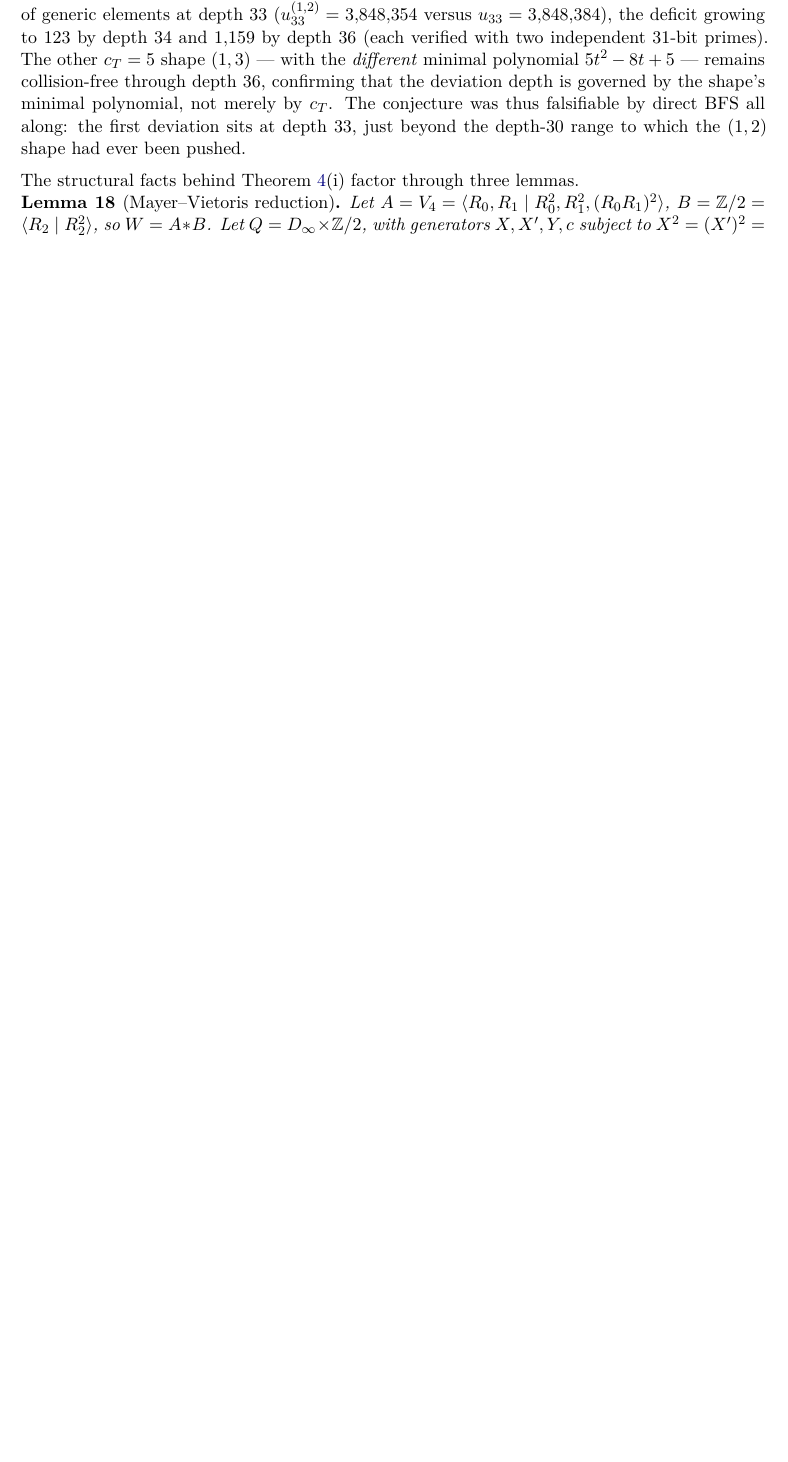
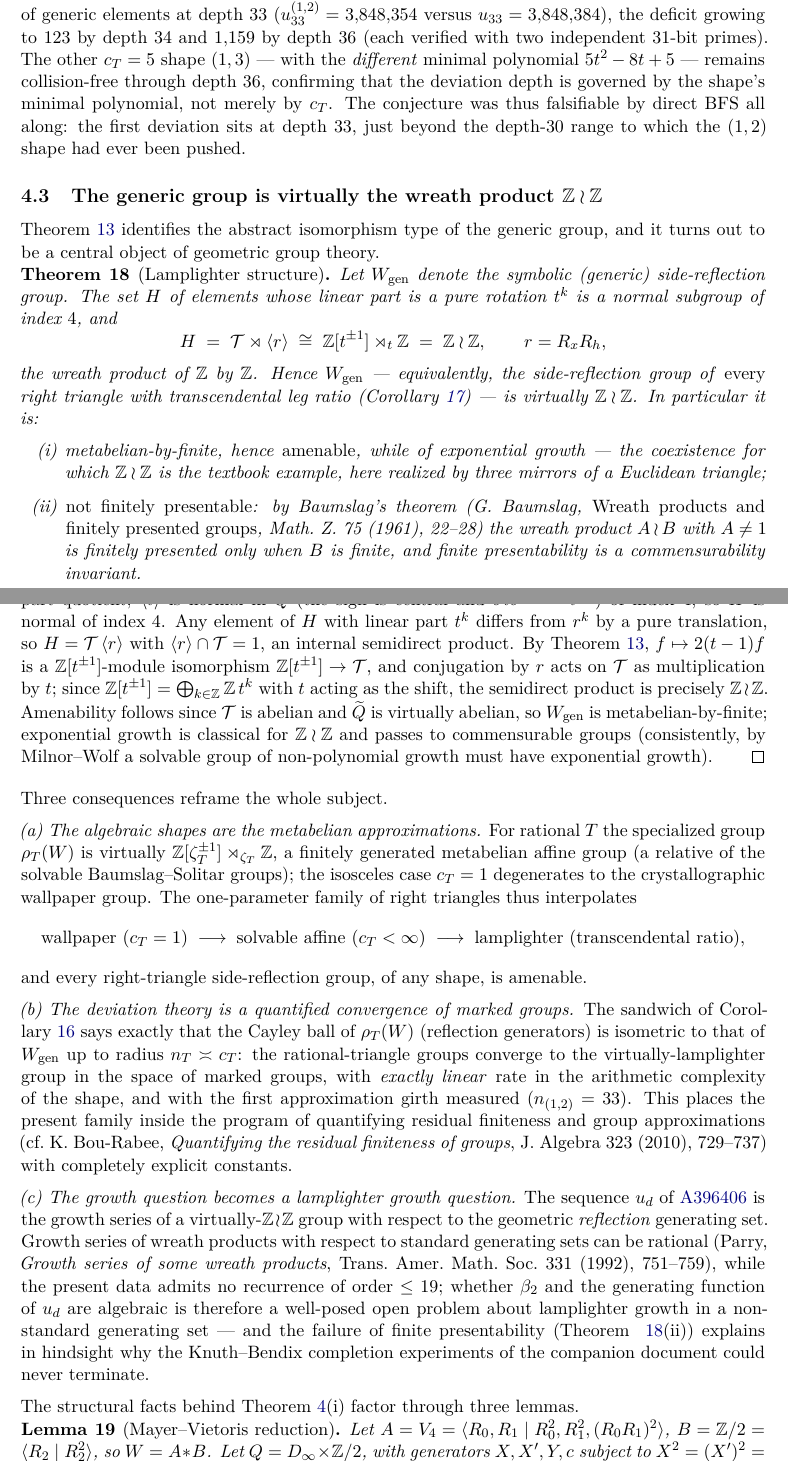
Before and after one commit to ElVec1o/pythagorean-reflection-sequence, a LaTeX paper (paper/paper.tex): part of page 9 of 18 before the commit and two parts of pages 9 and 10 of 19 after it, the two joined at a grey line, cut so that both start at the same text, the shorter picture padded with empty space. Compiled offline with pdfLaTeX.

Commit message:
THE BRIDGE: the generic right-triangle reflection group is virtually Z wr Z
New section 'The generic group is virtually the wreath product Z wr Z':

THEOREM (lamplighter structure). The index-4 normal subgroup of
rotation-linear-part elements is T x| <r> = Z[t^(+-1)] x|_t Z = Z wr Z,
the wreath product. Hence the side-reflection group of EVERY right
triangle with transcendental leg ratio is virtually Z wr Z. Immediate
consequences:
(i)  amenable yet of exponential growth -- the textbook coexistence,
     realized by three mirrors of a Euclidean triangle;
(ii) NOT finitely presentable (Baumslag 1961 + commensurability
     invariance) -- explaining in hindsight why the Knuth-Bendix
     completion experiments could never terminate.

Reframings:
(a) algebraic shapes = the metabelian (solvable-affine) approximations;
    the family interpolates wallpaper (c=1) -> solvable affine (c<inf)
    -> lamplighter (transcendental); every right-triangle reflection
    group is amenable.
(b) the deviation theory = quantified marked-group convergence to the
    lamplighter with rate exactly linear in c_T and first girth
    measured (n_(1,2)=33); connects to Bou-Rabee's quantified residual
    finiteness program.
(c) A396406 = growth series of a virtually-lamplighter group in
    reflection generators; beta_2 is now a well-posed lamplighter
    growth problem (Parry rational-growth precedent cuts both ways).

19 pages, compiles clean.

```diff
--- a/paper/paper.tex
+++ b/paper/paper.tex
@@ -777,3 +777,39 @@ minimal polynomial, not merely by $c_T$.  The conjecture was thus
 falsifiable by direct BFS all along: the first deviation sits at depth
 $33$, just beyond the depth-$30$ range to which the $(1,2)$ shape had
 ever been pushed.
+
+\subsection{The generic group is virtually the wreath product
+$\mathbb{Z} \wr \mathbb{Z}$}
+\label{ssec:lamplighter}
+
+Theorem~\ref{thm:translation-lattice} identifies the abstract
+isomorphism type of the generic group, and it turns out to be a central
+object of geometric group theory.
+
+\begin{theorem}[Lamplighter structure]
+\label{thm:lamplighter}
+Let $W_{\mathrm{gen}}$ denote the symbolic (generic) side-reflection
+group.  The set $H$ of elements whose linear part is a pure rotation
+$t^k$ is a normal subgroup of index $4$, and
+\[
+H \;=\; \mathcal{T} \rtimes \langle r \rangle
+\;\cong\; \mathbb{Z}[t^{\pm 1}] \rtimes_t \mathbb{Z}
+\;=\; \mathbb{Z} \wr \mathbb{Z},
+\qquad r = R_x R_h,
+\]
+the wreath product of $\mathbb{Z}$ by $\mathbb{Z}$.  Hence
+$W_{\mathrm{gen}}$ --- equivalently, the side-reflection group of
+\emph{every} right triangle with transcendental leg ratio
+(Corollary~\ref{cor:dichotomy}) --- is virtually
+$\mathbb{Z} \wr \mathbb{Z}$.  In particular it is:
+\begin{enumerate}[label=(\roman*),itemsep=0.1em]
+\item metabelian-by-finite, hence \emph{amenable}, while of
+exponential growth --- the coexistence for which
+$\mathbb{Z} \wr \mathbb{Z}$ is the textbook example, here realized by
+three mirrors of a Euclidean triangle;
+\item \emph{not finitely presentable}: by Baumslag's theorem
+(G.~Baumslag, \emph{Wreath products and finitely presented groups},
+Math.\ Z.\ 75 (1961), 22--28) the wreath product $A \wr B$ with
+$A \neq 1$ is finitely presented only when $B$ is finite, and finite
+presentability is a commensurability invariant.
+\end{enumerate}
@@ -780,3 +823,66 @@ ever been pushed.
+quotient; $\langle t \rangle$ is normal in $\widetilde Q$ (the sign
+is central and $\sigma t \sigma^{-1} = t^{-1}$) of index $4$, so $H$
+is normal of index $4$.  Any element of $H$ with linear part $t^k$
+differs from $r^k$ by a pure translation, so
+$H = \mathcal{T}\,\langle r \rangle$ with
+$\langle r \rangle \cap \mathcal{T} = 1$, an internal semidirect
+product.  By Theorem~\ref{thm:translation-lattice},
+$f \mapsto 2(t-1)f$ is a $\mathbb{Z}[t^{\pm 1}]$-module isomorphism
+$\mathbb{Z}[t^{\pm 1}] \to \mathcal{T}$, and conjugation by $r$ acts
+on $\mathcal{T}$ as multiplication by $t$; since
+$\mathbb{Z}[t^{\pm 1}] = \bigoplus_{k \in \mathbb{Z}}
+\mathbb{Z}\,t^k$ with $t$ acting as the shift, the semidirect product
+is precisely $\mathbb{Z} \wr \mathbb{Z}$.  Amenability follows since
+$\mathcal{T}$ is abelian and $\widetilde Q$ is virtually abelian, so
+$W_{\mathrm{gen}}$ is metabelian-by-finite; exponential growth is
+classical for $\mathbb{Z} \wr \mathbb{Z}$ and passes to
+commensurable groups (consistently, by Milnor--Wolf a solvable group
+of non-polynomial growth must have exponential growth).
+\end{proof}
+
+Three consequences reframe the whole subject.
+
+\emph{(a) The algebraic shapes are the metabelian approximations.}
+For rational $T$ the specialized group $\rho_T(W)$ is virtually
+$\mathbb{Z}[\zeta_T^{\pm 1}] \rtimes_{\zeta_T} \mathbb{Z}$, a
+finitely generated metabelian affine group (a relative of the solvable
+Baumslag--Solitar groups); the isosceles case $c_T = 1$ degenerates to
+the crystallographic wallpaper group.  The one-parameter family of
+right triangles thus interpolates
+\[
+\text{wallpaper } (c_T = 1) \;\longrightarrow\;
+\text{solvable affine } (c_T < \infty) \;\longrightarrow\;
+\text{lamplighter } (\text{transcendental ratio}),
+\]
+and every right-triangle side-reflection group, of any shape, is
+amenable.
+
+\emph{(b) The deviation theory is a quantified convergence of marked
+groups.}  The sandwich of Corollary~\ref{cor:sandwich} says exactly
+that the Cayley ball of $\rho_T(W)$ (reflection generators) is
+isometric to that of $W_{\mathrm{gen}}$ up to radius $n_T \asymp c_T$:
+the rational-triangle groups converge to the virtually-lamplighter
+group in the space of marked groups, with \emph{exactly linear} rate
+in the arithmetic complexity of the shape, and with the first
+approximation girth measured ($n_{(1,2)} = 33$).  This places the
+present family inside the program of quantifying residual finiteness
+and group approximations (cf.\ K.~Bou-Rabee, \emph{Quantifying the
+residual finiteness of groups}, J.\ Algebra 323 (2010), 729--737)
+with completely explicit constants.
+
+\emph{(c) The growth question becomes a lamplighter growth question.}
+The sequence $u_d$ of \href{https://oeis.org/A396406}{A396406} is the
+growth series of a virtually-$\mathbb{Z}\wr\mathbb{Z}$ group with
+respect to the geometric \emph{reflection} generating set.  Growth
+series of wreath products with respect to standard generating sets can
+be rational (Parry, \emph{Growth series of some wreath products},
+Trans.\ Amer.\ Math.\ Soc.\ 331 (1992), 751--759), while the present
+data admits no recurrence of order $\le 19$; whether $\beta_2$ and the
+generating function of $u_d$ are algebraic is therefore a well-posed
+open problem about lamplighter growth in a non-standard generating set
+--- and the failure of finite presentability (Theorem~
+\ref{thm:lamplighter}(ii)) explains in hindsight why the Knuth--Bendix
+completion experiments of the companion document could never terminate.
 
 The structural facts behind Theorem~\ref{thm:universality}(i)
 factor through three lemmas.
```
Also changed, not shown: paper/paper.pdf, paper/paper.tex (7 more changed lines).
